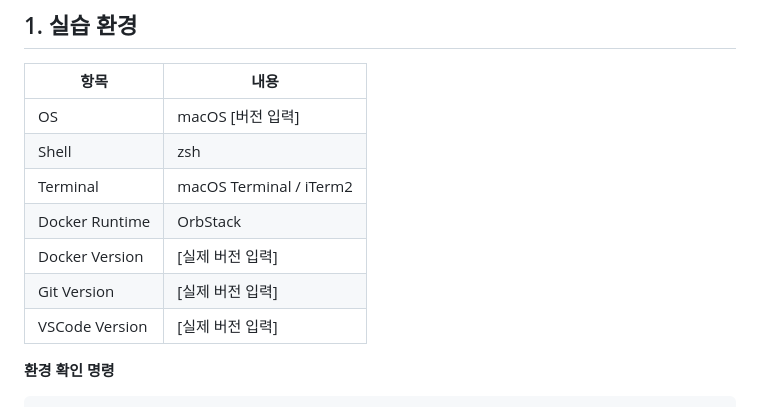
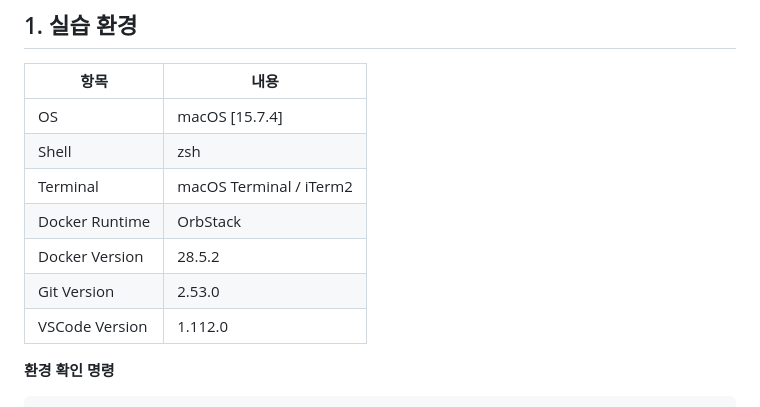
Before and after one commit to RIIZE0904/codyssey1, a Markdown page: README.md, the part around the change. Drawn GitHub-style.

```diff
--- a/README.md
+++ b/README.md
@@ -29,13 +29,13 @@
 
 | 항목 | 내용 |
 |------|------|
-| OS | macOS [버전 입력] |
+| OS | macOS [15.7.4] |
 | Shell | zsh |
 | Terminal | macOS Terminal / iTerm2 |
 | Docker Runtime | OrbStack |
-| Docker Version | [실제 버전 입력] |
-| Git Version | [실제 버전 입력] |
-| VSCode Version | [실제 버전 입력] |
+| Docker Version | 28.5.2 |
+| Git Version | 2.53.0 |
+| VSCode Version | 1.112.0 |
 
 **환경 확인 명령**
 
```
